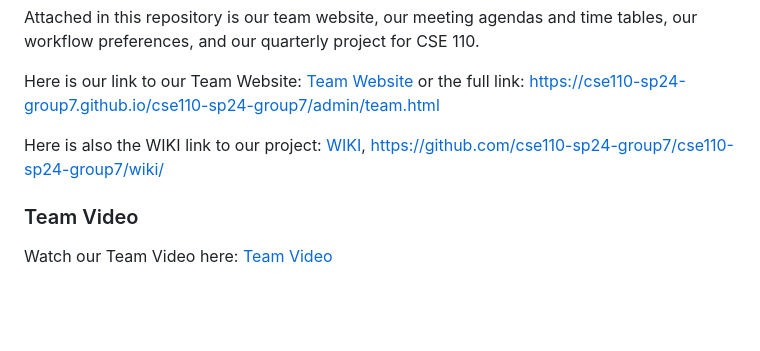
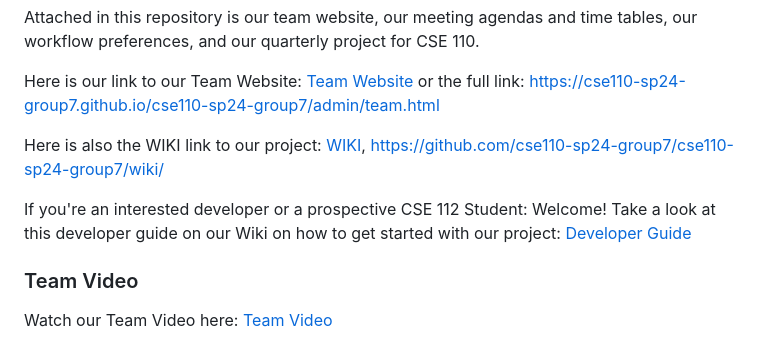
Before and after one commit to cse110-sp24-group7/cse110-sp24-group7, a Markdown page: README.md, the part around the change. Rendered like a GitHub page; blank space fills up the shorter version.

Commit message:
Added Link to Readme

```diff
--- a/README.md
+++ b/README.md
@@ -7,6 +7,8 @@ Attached in this repository is our team website, our meeting agendas and time ta
 Here is our link to our Team Website: [Team Website](admin/team.md) or the full link: https://cse110-sp24-group7.github.io/cse110-sp24-group7/admin/team.html
 
 Here is also the WIKI link to our project: [WIKI](https://github.com/cse110-sp24-group7/cse110-sp24-group7/wiki/), https://github.com/cse110-sp24-group7/cse110-sp24-group7/wiki/
+
+If you're an interested developer or a prospective CSE 112 Student: Welcome! Take a look at this developer guide on our Wiki on how to get started with our project: [Developer Guide](https://github.com/cse110-sp24-group7/cse110-sp24-group7/wiki/Dev-Guide)
 
 ### Team Video
 
```
